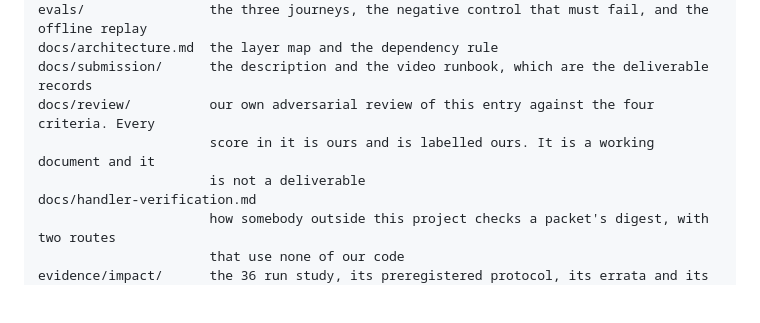
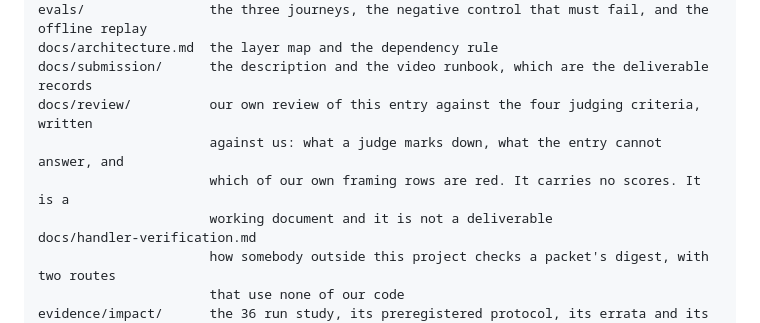
Before and after one commit to upgradedev/claimready, a Markdown page: README.md, the part around the change. GitHub-like rendering; blank space fills up the shorter version.

```diff
--- a/README.md
+++ b/README.md
@@ -832,9 +832,10 @@ scripts/              the style gate, the readiness gate, the intake measurement
 evals/                the three journeys, the negative control that must fail, and the offline replay
 docs/architecture.md  the layer map and the dependency rule
 docs/submission/      the description and the video runbook, which are the deliverable records
-docs/review/          our own adversarial review of this entry against the four criteria. Every
-                      score in it is ours and is labelled ours. It is a working document and it
-                      is not a deliverable
+docs/review/          our own review of this entry against the four judging criteria, written
+                      against us: what a judge marks down, what the entry cannot answer, and
+                      which of our own framing rows are red. It carries no scores. It is a
+                      working document and it is not a deliverable
 docs/handler-verification.md
                       how somebody outside this project checks a packet's digest, with two routes
                       that use none of our code
```
Also changed, not shown: docs/submission/description.md (+15 -5 lines).
